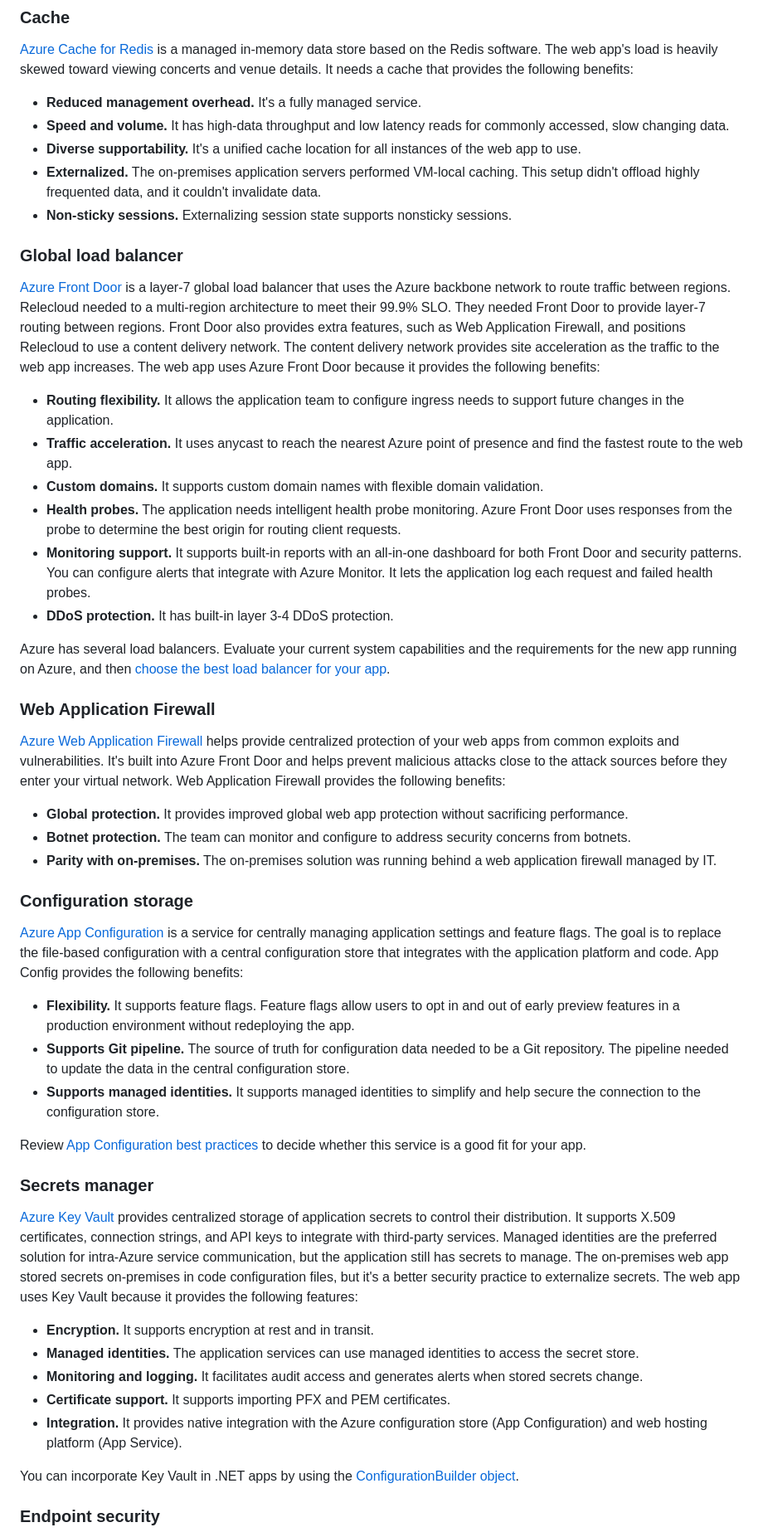
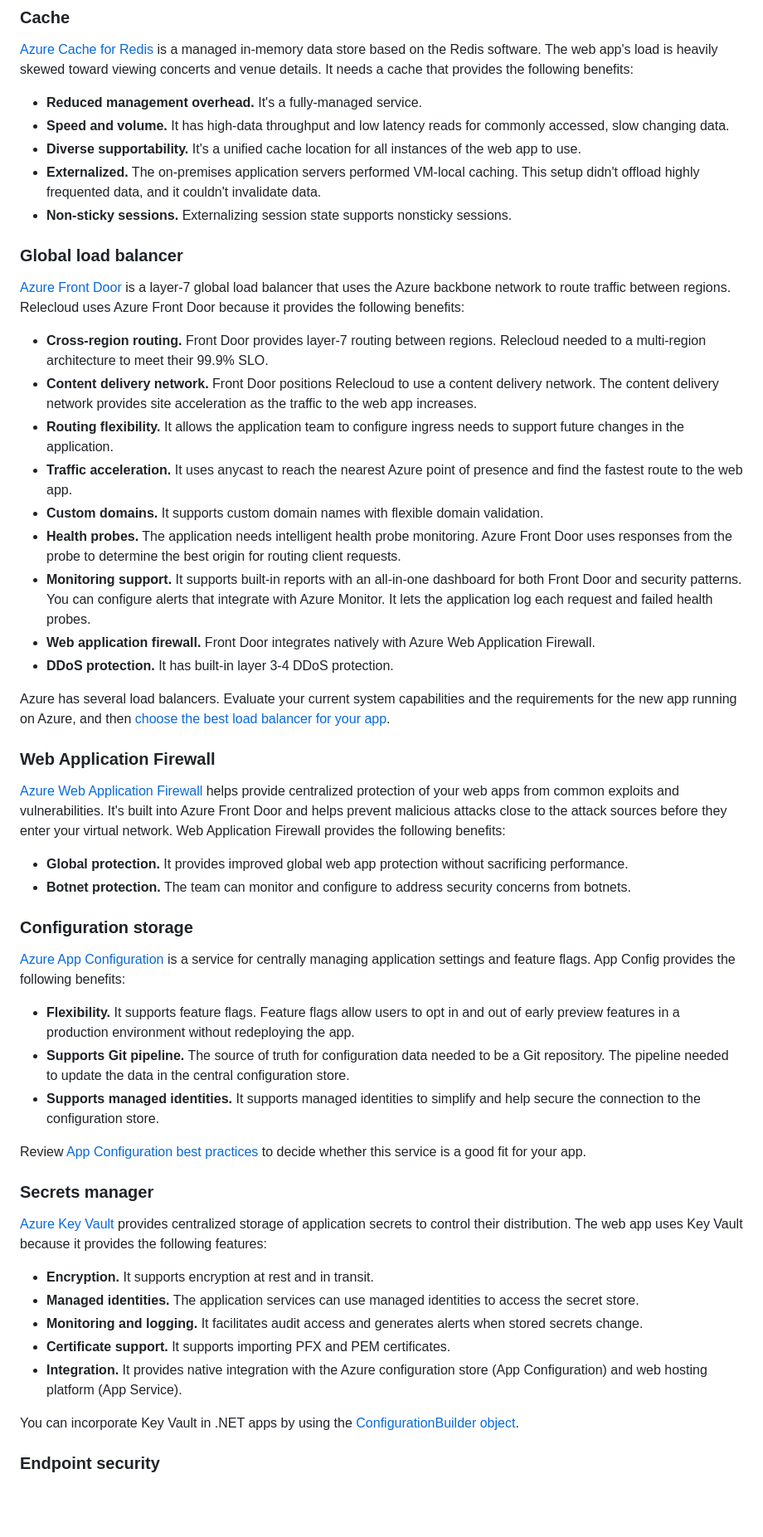
Before and after one commit to mssa-ccad18/modern-web-app-pattern-dotnet, a Markdown page: guide/plan-the-implementation.md, the part around the change printed below. Shown: that part at 83% size. GitHub-like rendering; blank space fills up the shorter version.

```diff
--- a/guide/plan-the-implementation.md
+++ b/guide/plan-the-implementation.md
@@ -114,7 +106,7 @@ Azure Monitor is a comprehensive suite of monitoring tools that collect data fro
 
 [Azure Cache for Redis](https://learn.microsoft.com/azure/azure-cache-for-redis/cache-overview) is a managed in-memory data store based on the Redis software. The web app's load is heavily skewed toward viewing concerts and venue details. It needs a cache that provides the following benefits:
 
-- **Reduced management overhead.** It's a fully managed service.
+- **Reduced management overhead.** It's a fully-managed service.
 - **Speed and volume.** It has high-data throughput and low latency reads for commonly accessed, slow changing data.
 - **Diverse supportability.** It's a unified cache location for all instances of the web app to use.
 - **Externalized.** The on-premises application servers performed VM-local caching. This setup didn't offload highly frequented data, and it couldn't invalidate data.
@@ -122,13 +114,16 @@ Azure Monitor is a comprehensive suite of monitoring tools that collect data fro
 
 ### Global load balancer
 
-[Azure Front Door](https://learn.microsoft.com/azure/frontdoor/front-door-overview) is a layer-7 global load balancer that uses the Azure backbone network to route traffic between regions. Relecloud needed to a multi-region architecture to meet their 99.9% SLO. They needed Front Door to provide layer-7 routing between regions. Front Door also provides extra features, such as Web Application Firewall, and positions Relecloud to use a content delivery network. The content delivery network provides site acceleration as the traffic to the web app increases. The web app uses Azure Front Door because it provides the following benefits:
+[Azure Front Door](https://learn.microsoft.com/azure/frontdoor/front-door-overview) is a layer-7 global load balancer that uses the Azure backbone network to route traffic between regions. Relecloud uses Azure Front Door because it provides the following benefits:
 
+- **Cross-region routing.** Front Door provides layer-7 routing between regions. Relecloud needed to a multi-region architecture to meet their 99.9% SLO.
+- **Content delivery network.** Front Door positions Relecloud to use a content delivery network. The content delivery network provides site acceleration as the traffic to the web app increases.
 - **Routing flexibility.** It allows the application team to configure ingress needs to support future changes in the application.
 - **Traffic acceleration.** It uses anycast to reach the nearest Azure point of presence and find the fastest route to the web app.
 - **Custom domains.** It supports custom domain names with flexible domain validation.
 - **Health probes.** The application needs intelligent health probe monitoring. Azure Front Door uses responses from the probe to determine the best origin for routing client requests.
 - **Monitoring support.** It supports built-in reports with an all-in-one dashboard for both Front Door and security patterns. You can configure alerts that integrate with Azure Monitor. It lets the application log each request and failed health probes.
+- **Web application firewall.** Front Door integrates natively with Azure Web Application Firewall.
 - **DDoS protection.** It has built-in layer 3-4 DDoS protection.
 
 Azure has several load balancers. Evaluate your current system capabilities and the requirements for the new app running on Azure, and then [choose the best load balancer for your app](https://learn.microsoft.com/azure/architecture/guide/technology-choices/load-balancing-overview).
@@ -139,11 +134,10 @@ Azure has several load balancers. Evaluate your current system capabilities and
 
 - **Global protection.** It provides improved global web app protection without sacrificing performance.
 - **Botnet protection.** The team can monitor and configure to address security concerns from botnets.
-- **Parity with on-premises.** The on-premises solution was running behind a web application firewall managed by IT.
 
 ### Configuration storage
 
-[Azure App Configuration](https://learn.microsoft.com/azure/azure-app-configuration/overview) is a service for centrally managing application settings and feature flags. The goal is to replace the file-based configuration with a central configuration store that integrates with the application platform and code. App Config provides the following benefits:
+[Azure App Configuration](https://learn.microsoft.com/azure/azure-app-configuration/overview) is a service for centrally managing application settings and feature flags. App Config provides the following benefits:
 
 - **Flexibility.** It supports feature flags. Feature flags allow users to opt in and out of early preview features in a production environment without redeploying the app.
 - **Supports Git pipeline.** The source of truth for configuration data needed to be a Git repository. The pipeline needed to update the data in the central configuration store.
@@ -153,7 +147,7 @@ Review [App Configuration best practices](https://learn.microsoft.com/azure/azur
 
 ### Secrets manager
 
-[Azure Key Vault](https://learn.microsoft.com/azure/key-vault/general/overview) provides centralized storage of application secrets to control their distribution. It supports X.509 certificates, connection strings, and API keys to integrate with third-party services. Managed identities are the preferred solution for intra-Azure service communication, but the application still has secrets to manage. The on-premises web app stored secrets on-premises in code configuration files, but it's a better security practice to externalize secrets. The web app uses Key Vault because it provides the following features:
+[Azure Key Vault](https://learn.microsoft.com/azure/key-vault/general/overview) provides centralized storage of application secrets to control their distribution. The web app uses Key Vault because it provides the following features:
 
 - **Encryption.** It supports encryption at rest and in transit.
 - **Managed identities.** The application services can use managed identities to access the secret store.
@@ -163,6 +157,5 @@ Review [App Configuration best practices](https://learn.microsoft.com/azure/azur
 
 You can incorporate Key Vault in .NET apps by using the [ConfigurationBuilder object](https://learn.microsoft.com/azure/azure-app-configuration/quickstart-dotnet-core-app).
 
-
 ### Endpoint security
 
```
Also changed, not shown: other parts of guide/plan-the-implementation.md (+34 -42 lines), guide/apply-the-pattern.md (+18 -21 lines), guide/mwa-overview.md (added, +11 -0 lines).
